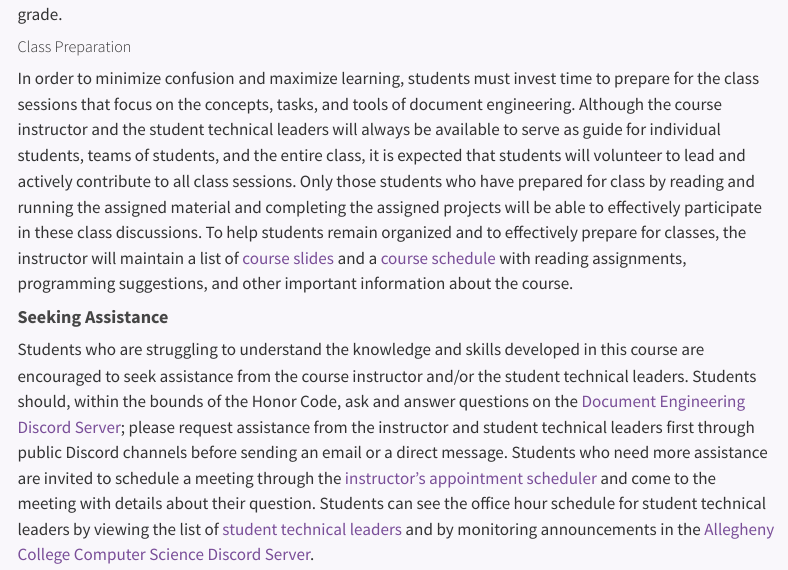
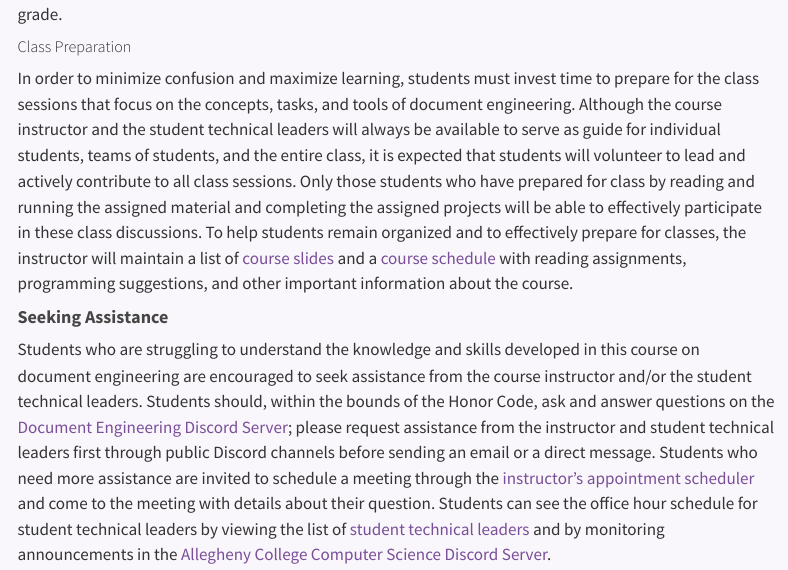
Before and after one commit to yendluri02/www.prosegrammers.com, a Quarto document (syllabus/index.qmd): the page in a window 1100 px wide, from 8030 px down. Rendered offline with R 4.5, knitr and Pandoc in place of Quarto, with nearby package versions; menus at the side of the page are left out.

Commit message:
feat: Add more details about seeking assistance in the syllabus/index.qmd file.

```diff
--- a/syllabus/index.qmd
+++ b/syllabus/index.qmd
@@ -459,13 +459,14 @@ suggestions, and other important information about the course.
 #### Seeking Assistance
 
 Students who are struggling to understand the knowledge and skills developed in
-this course are encouraged to seek assistance from the course instructor and/or
-the student technical leaders. Students should, within the bounds of the Honor
-Code, ask and answer questions on the [Document Engineering Discord
-Server](https://discord.gg/5HdxuqjUvK); please request assistance from the
-instructor and student technical leaders first through public Discord channels
-before sending an email or a direct message. Students who need more assistance
-are invited to schedule a meeting through the [instructor's appointment
+this course on document engineering are encouraged to seek assistance from the
+course instructor and/or the student technical leaders. Students should, within
+the bounds of the Honor Code, ask and answer questions on the [Document
+Engineering Discord Server](https://discord.gg/5HdxuqjUvK); please request
+assistance from the instructor and student technical leaders first through
+public Discord channels before sending an email or a direct message. Students
+who need more assistance are invited to schedule a meeting through the
+[instructor's appointment
 scheduler](https://www.gregorykapfhammer.com/schedule/) and come to the meeting
 with details about their question. Students can see the office hour schedule for
 student technical leaders by viewing the list of [student technical
```
